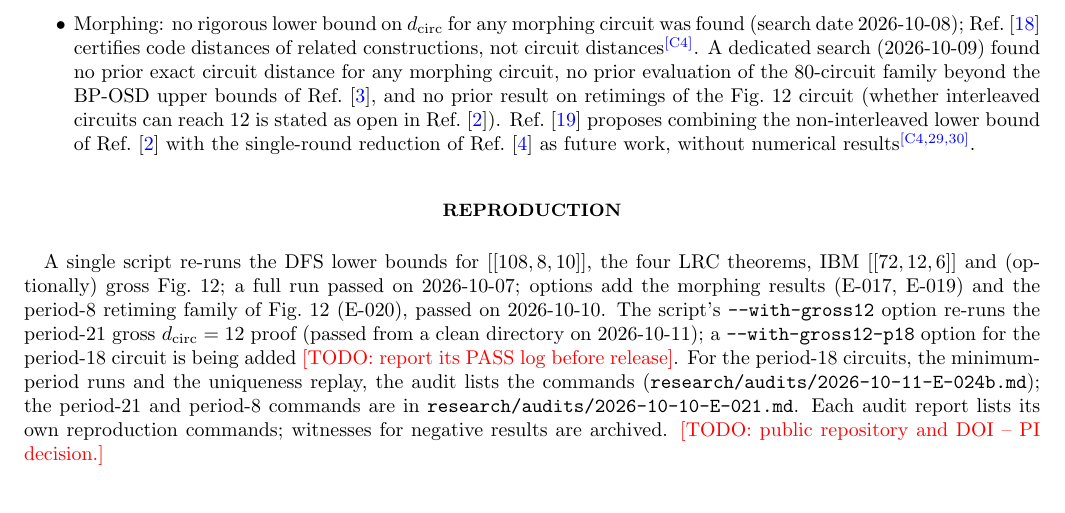
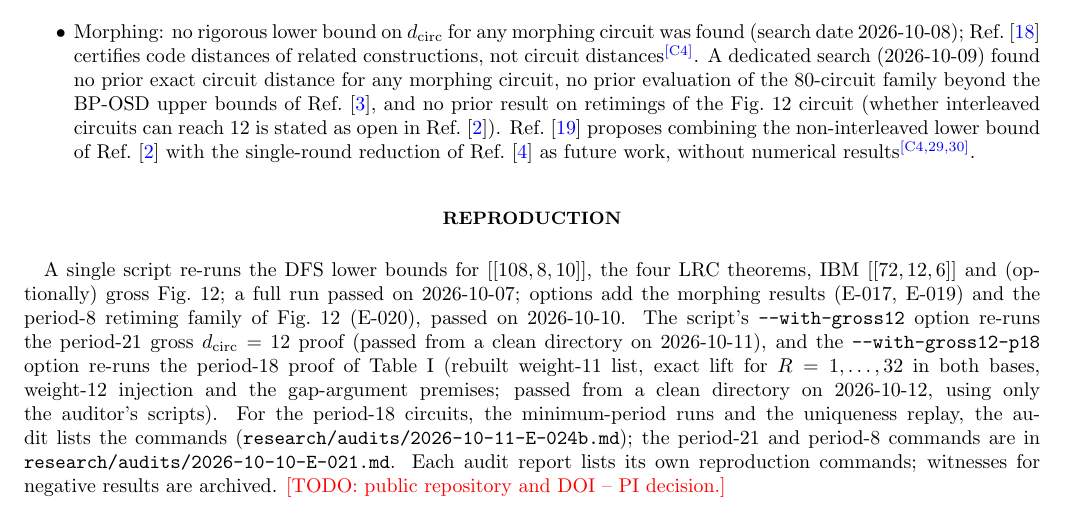
Before and after one commit to GavinNull/gross-code-distance-12, a LaTeX paper (paper/draft.tex): part of page 13 of 13, cut so that both start at the same text. Compiled offline with pdfLaTeX.

Commit message:
draft: fill reproduction TODO for period-18 proof (PASS 2026-10-12); rebuild preview
Co-Authored-By: Claude Opus 5.5 <noreply@anthropic.com>

```diff
--- a/paper/draft.tex
+++ b/paper/draft.tex
@@ -1154,8 +1154,10 @@ theorems, IBM $\code{72,12,6}$ and (optionally) gross Fig.~12; a full run passed
 2026-10-07; options add the morphing results (E-017, E-019) and the period-8
 retiming family of Fig.~12 (E-020), passed on 2026-10-10. The script's
 \texttt{--with-gross12} option re-runs the period-21 gross $\dcirc=12$ proof (passed
-from a clean directory on 2026-10-11); a \texttt{--with-gross12-p18} option for the
-period-18 circuit is being added \todo{report its PASS log before release}. For the
+from a clean directory on 2026-10-11), and the \texttt{--with-gross12-p18} option
+re-runs the period-18 proof of Table~I (rebuilt weight-11 list, exact lift for
+$R=1,\dots,32$ in both bases, weight-12 injection and the gap-argument premises;
+passed from a clean directory on 2026-10-12, using only the auditor's scripts). For the
 period-18 circuits, the minimum-period runs and the uniqueness replay, the audit
 lists the commands (\texttt{research/audits/2026-10-11-E-024b.md}); the
 period-21 and period-8 commands are in \texttt{research/audits/2026-10-10-E-021.md}. Each audit report lists its own
```
Also changed, not shown: paper/preview.pdf.
